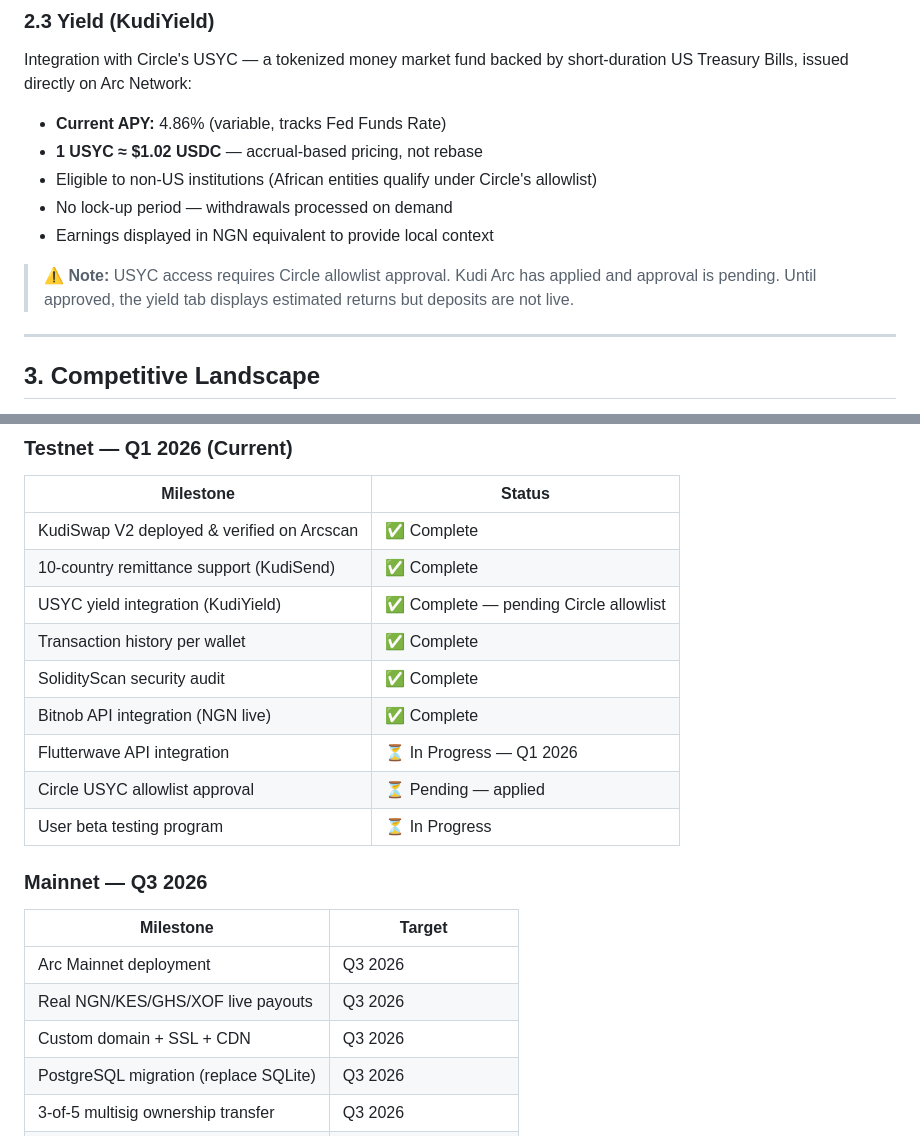
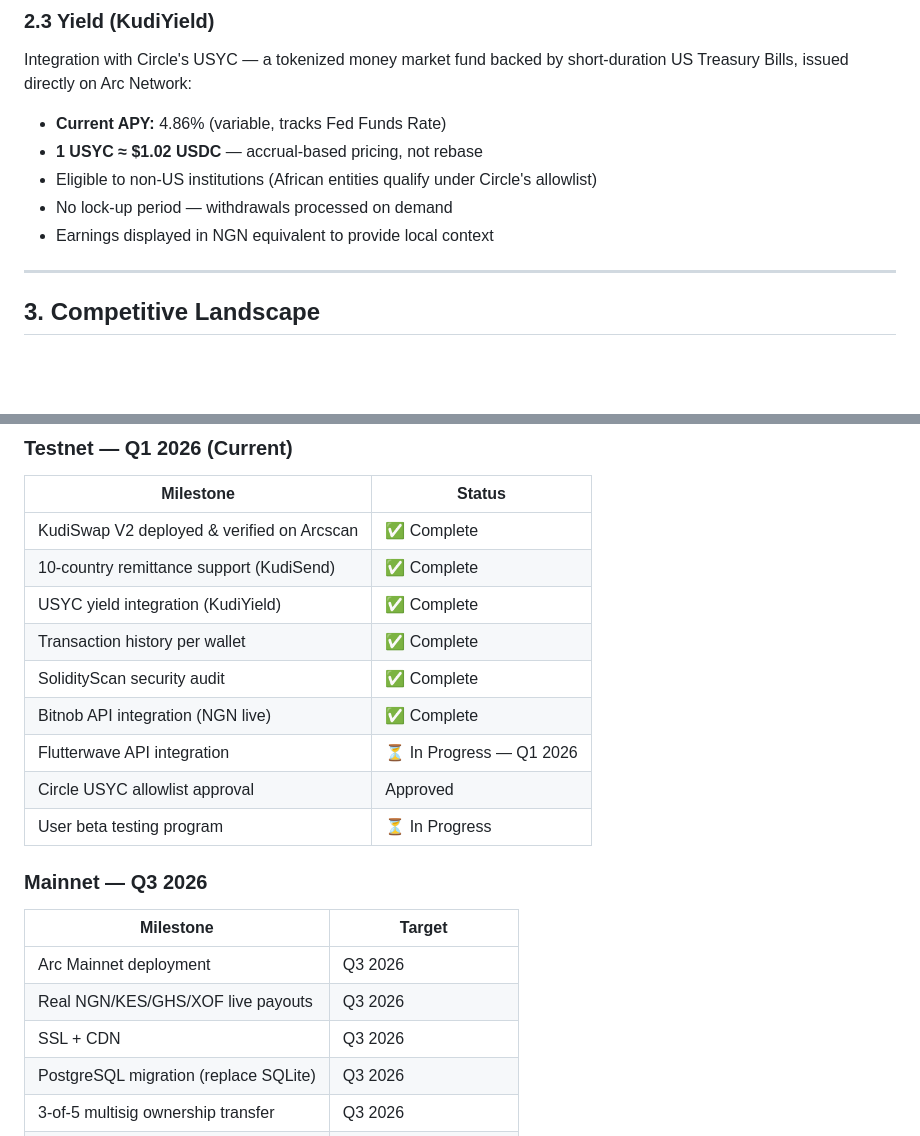
Before and after one commit to MusaAis/kudi-arc, a Markdown page: docs/WHITEPAPER.md, 2 parts joined by grey strips. Rendered like a GitHub page; blank space fills up the shorter version.

```diff
--- a/docs/WHITEPAPER.md
+++ b/docs/WHITEPAPER.md
@@ -96,8 +96,6 @@ Integration with Circle's USYC — a tokenized money market fund backed by short
 - Eligible to non-US institutions (African entities qualify under Circle's allowlist)
 - No lock-up period — withdrawals processed on demand
 - Earnings displayed in NGN equivalent to provide local context
-
-> ⚠️ **Note:** USYC access requires Circle allowlist approval. Kudi Arc has applied and approval is pending. Until approved, the yield tab displays estimated returns but deposits are not live.
 
 ---
 
@@ -401,12 +399,12 @@ Kudi Arc launches as a centralized protocol with a clear, time-bound path toward
 |-----------|--------|
 | KudiSwap V2 deployed & verified on Arcscan | ✅ Complete |
 | 10-country remittance support (KudiSend) | ✅ Complete |
-| USYC yield integration (KudiYield) | ✅ Complete — pending Circle allowlist |
+| USYC yield integration (KudiYield) | ✅ Complete |
 | Transaction history per wallet | ✅ Complete |
 | SolidityScan security audit | ✅ Complete |
 | Bitnob API integration (NGN live) | ✅ Complete |
 | Flutterwave API integration | ⏳ In Progress — Q1 2026 |
-| Circle USYC allowlist approval | ⏳ Pending — applied |
+| Circle USYC allowlist approval | Approved |
 | User beta testing program | ⏳ In Progress |
 
 ### Mainnet — Q3 2026
@@ -415,7 +413,7 @@ Kudi Arc launches as a centralized protocol with a clear, time-bound path toward
 |-----------|--------|
 | Arc Mainnet deployment | Q3 2026 |
 | Real NGN/KES/GHS/XOF live payouts | Q3 2026 |
-| Custom domain + SSL + CDN | Q3 2026 |
+| SSL + CDN | Q3 2026 |
 | PostgreSQL migration (replace SQLite) | Q3 2026 |
 | 3-of-5 multisig ownership transfer | Q3 2026 |
 | Third-party smart contract audit | Q2 2026 (pre-mainnet) |
```
